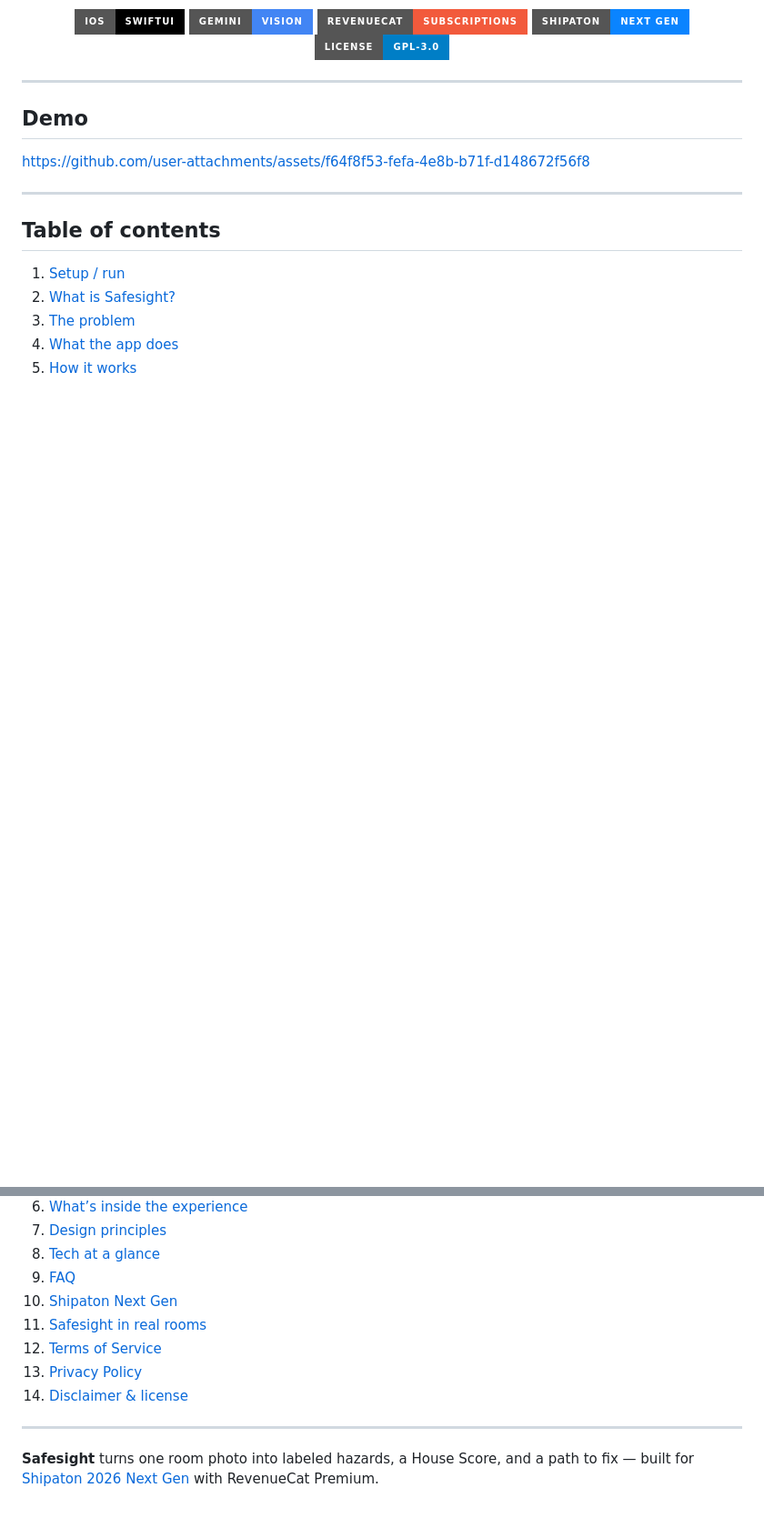
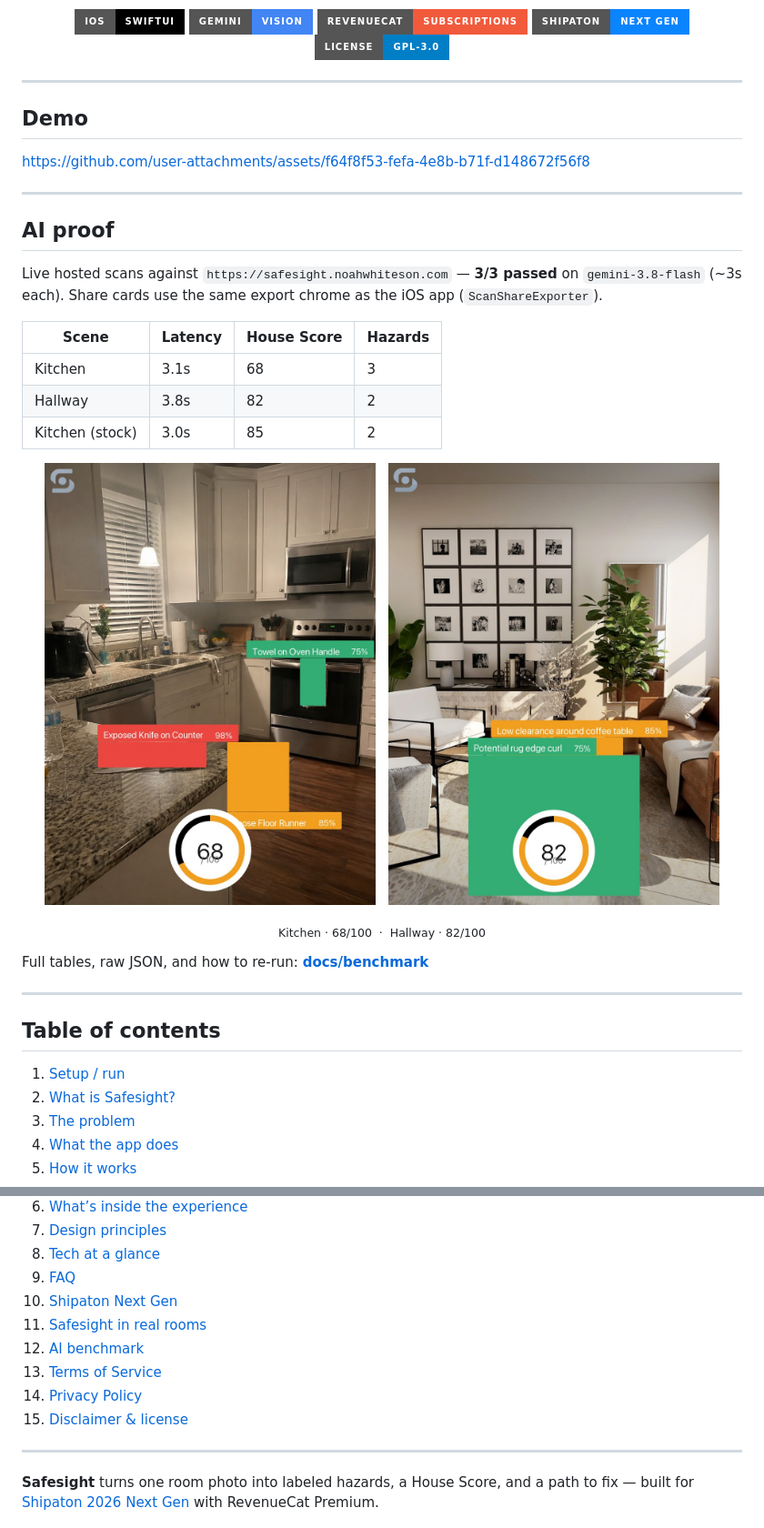
Before and after one commit to NoahWhiteson/Safesight, a Markdown page: README.md, 2 parts joined by grey strips. Shown: that part at 91% size. GitHub-like rendering; pictures changed too: docs/benchmark/share-hallway.jpg (added), docs/benchmark/share-kitchen.jpg (added); badges without logos; blank space fills up the shorter version.

Commit message:
Add a live AI benchmark with app-style share cards.

```diff
--- a/README.md
+++ b/README.md
@@ -26,6 +26,29 @@ https://github.com/user-attachments/assets/f64f8f53-fefa-4e8b-b71f-d148672f56f8
 
 ---
 
+## AI proof
+
+Live hosted scans against `https://safesight.noahwhiteson.com` — **3/3 passed** on `gemini-3.8-flash` (~3s each). Share cards use the same export chrome as the iOS app (`ScanShareExporter`).
+
+| Scene | Latency | House Score | Hazards |
+|-------|---------|-------------|---------|
+| Kitchen | 3.1s | 68 | 3 |
+| Hallway | 3.8s | 82 | 2 |
+| Kitchen (stock) | 3.0s | 85 | 2 |
+
+<p align="center">
+  <img src="docs/benchmark/share-kitchen.jpg" alt="Kitchen share card — House Score 68" width="46%" />
+  &nbsp;
+  <img src="docs/benchmark/share-hallway.jpg" alt="Hallway share card — House Score 82" width="46%" />
+</p>
+<p align="center">
+  <sub>Kitchen · 68/100 &nbsp;·&nbsp; Hallway · 82/100</sub>
+</p>
+
+Full tables, raw JSON, and how to re-run: **[docs/benchmark](docs/benchmark/README.md)**
+
+---
+
 ## Table of contents
 
 1. [Setup / run](./docs/setup.md)
@@ -39,9 +62,10 @@ https://github.com/user-attachments/assets/f64f8f53-fefa-4e8b-b71f-d148672f56f8
 9. [FAQ](./docs/faq.md)
 10. [Shipaton Next Gen](./docs/shipaton-next-gen.md)
 11. [Safesight in real rooms](./docs/real-scans.md)
-12. [Terms of Service](./docs/terms-of-service.md)
-13. [Privacy Policy](./docs/privacy-policy.md)
-14. [Disclaimer & license](./docs/disclaimer-and-license.md)
+12. [AI benchmark](./docs/benchmark/README.md)
+13. [Terms of Service](./docs/terms-of-service.md)
+14. [Privacy Policy](./docs/privacy-policy.md)
+15. [Disclaimer & license](./docs/disclaimer-and-license.md)
 
 ---
 
```
Also changed, not shown: docs/benchmark/README.md (added, +71 -0 lines), docs/benchmark/share-kitchen-stock.jpg (added), docs/benchmark/source-hallway.jpg (added), docs/benchmark/source-kitchen-stock.jpg (added), docs/benchmark/source-kitchen.jpg (added), 8 other files.
